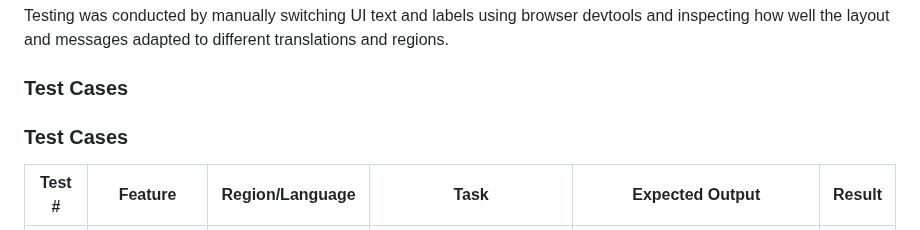
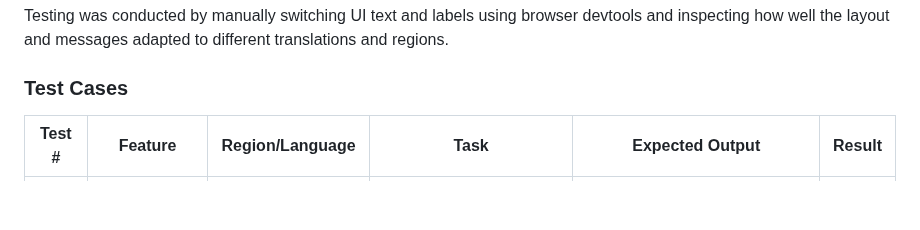
Before and after one commit to shiva-shivanibokka/Wellnest-Curated-Health-Web-App, a Markdown page: Milestones/M4/M4V1.md, the part around the change. Rendered like a GitHub page; blank space fills up the shorter version.

Commit message:
Updated localization results

```diff
--- a/Milestones/M4/M4V1.md
+++ b/Milestones/M4/M4V1.md
@@ -479,8 +479,6 @@ Testing was conducted by manually switching UI text and labels using browser dev
 
 ### Test Cases
 
-### Test Cases
-
 | Test # | Feature          | Region/Language | Task                                              | Expected Output                                                                 | Result |
 |--------|------------------|-----------------|---------------------------------------------------|---------------------------------------------------------------------------------|--------|
 | 1      | Homepage tagline | en-US → es-MX   | Replace tagline text with Spanish neutral phrase  | “Track your habits” → “Sigue tus hábitos” fits and conveys same meaning         | PASS   |
```
